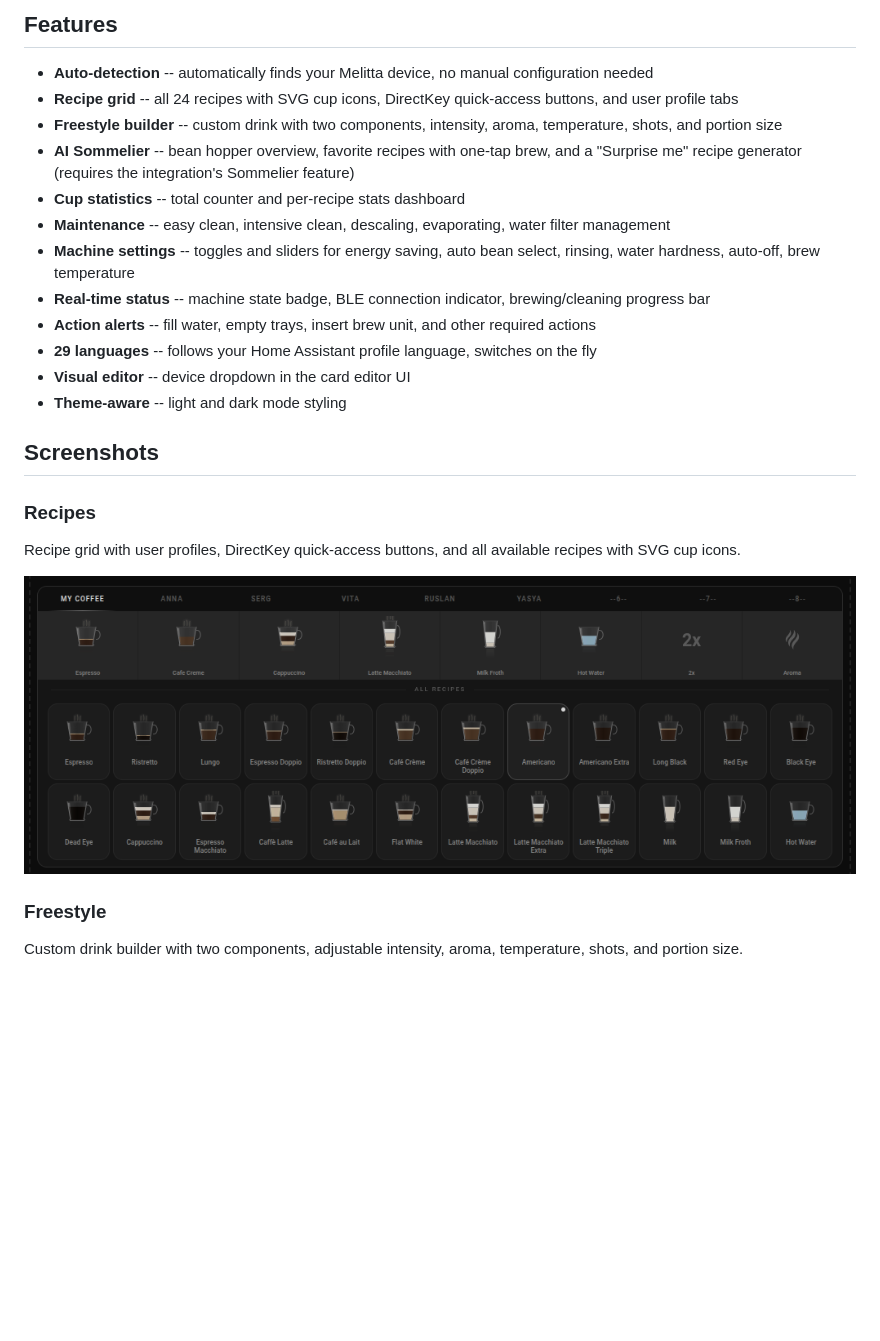
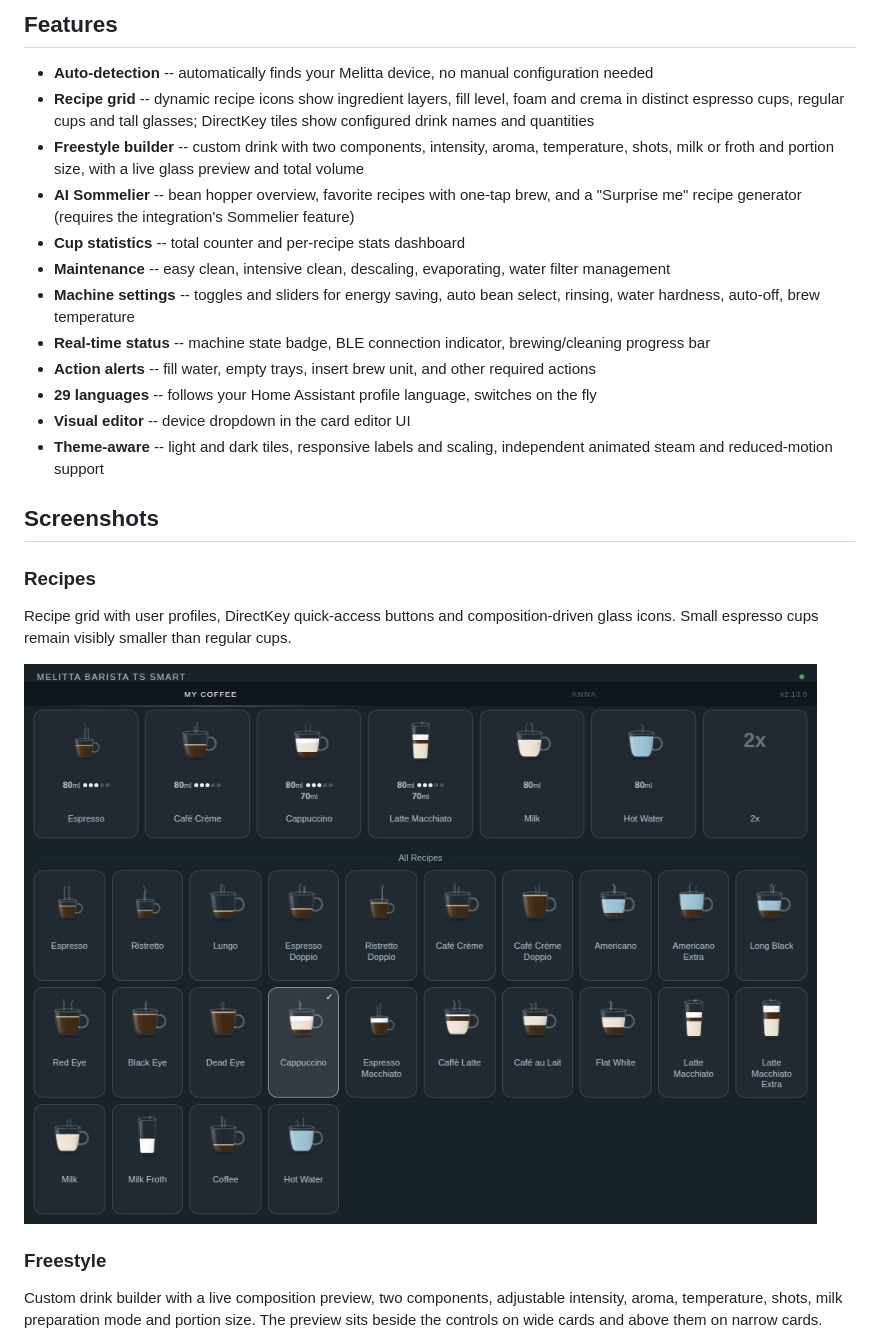
Before and after one commit to dzerik/melitta-barista-card, a Markdown page: README.md, the part around the change. Drawn GitHub-style; pictures changed too: images/recipes.png; blank space fills up the shorter version.

```diff
--- a/README.md
+++ b/README.md
@@ -17,8 +17,8 @@ A custom Lovelace card for the [Melitta Barista Smart](https://github.com/dzerik
 ## Features
 
 - **Auto-detection** -- automatically finds your Melitta device, no manual configuration needed
-- **Recipe grid** -- all 24 recipes with SVG cup icons, DirectKey quick-access buttons, and user profile tabs
-- **Freestyle builder** -- custom drink with two components, intensity, aroma, temperature, shots, and portion size
+- **Recipe grid** -- dynamic recipe icons show ingredient layers, fill level, foam and crema in distinct espresso cups, regular cups and tall glasses; DirectKey tiles show configured drink names and quantities
+- **Freestyle builder** -- custom drink with two components, intensity, aroma, temperature, shots, milk or froth and portion size, with a live glass preview and total volume
 - **AI Sommelier** -- bean hopper overview, favorite recipes with one-tap brew, and a "Surprise me" recipe generator (requires the integration's Sommelier feature)
 - **Cup statistics** -- total counter and per-recipe stats dashboard
 - **Maintenance** -- easy clean, intensive clean, descaling, evaporating, water filter management
@@ -27,19 +27,19 @@ A custom Lovelace card for the [Melitta Barista Smart](https://github.com/dzerik
 - **Action alerts** -- fill water, empty trays, insert brew unit, and other required actions
 - **29 languages** -- follows your Home Assistant profile language, switches on the fly
 - **Visual editor** -- device dropdown in the card editor UI
-- **Theme-aware** -- light and dark mode styling
+- **Theme-aware** -- light and dark tiles, responsive labels and scaling, independent animated steam and reduced-motion support
 
 ## Screenshots
 
 ### Recipes
 
-Recipe grid with user profiles, DirectKey quick-access buttons, and all available recipes with SVG cup icons.
+Recipe grid with user profiles, DirectKey quick-access buttons and composition-driven glass icons. Small espresso cups remain visibly smaller than regular cups.
 
 ![Recipes](images/recipes.png)
 
 ### Freestyle
 
-Custom drink builder with two components, adjustable intensity, aroma, temperature, shots, and portion size.
+Custom drink builder with a live composition preview, two components, adjustable intensity, aroma, temperature, shots, milk preparation mode and portion size. The preview sits beside the controls on wide cards and above them on narrow cards.
 
 ![Freestyle](images/freestyle.png)
 
```
Also changed, not shown: CHANGELOG.md (+23 -0 lines), images/freestyle.png, 11 other files.
